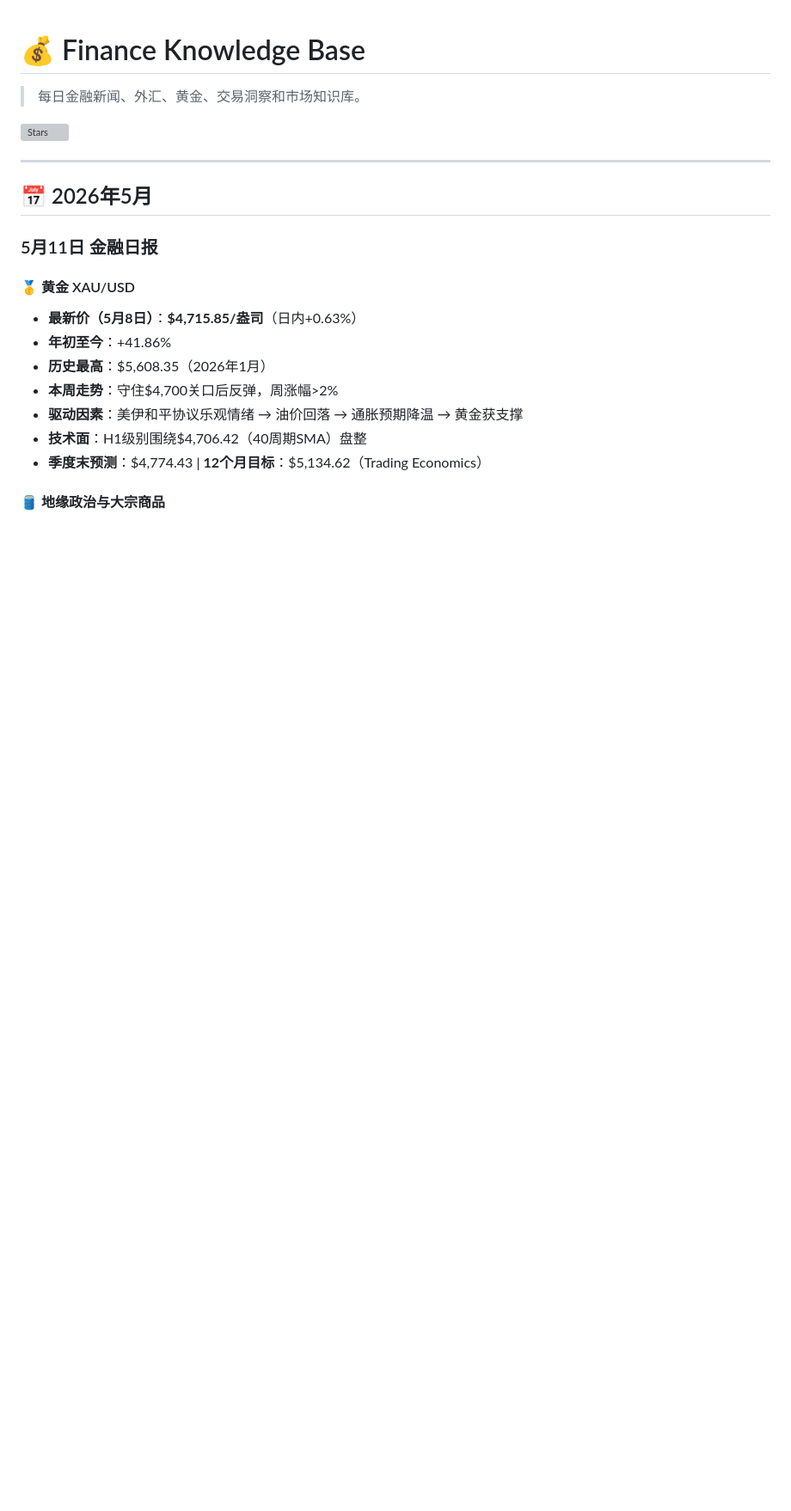
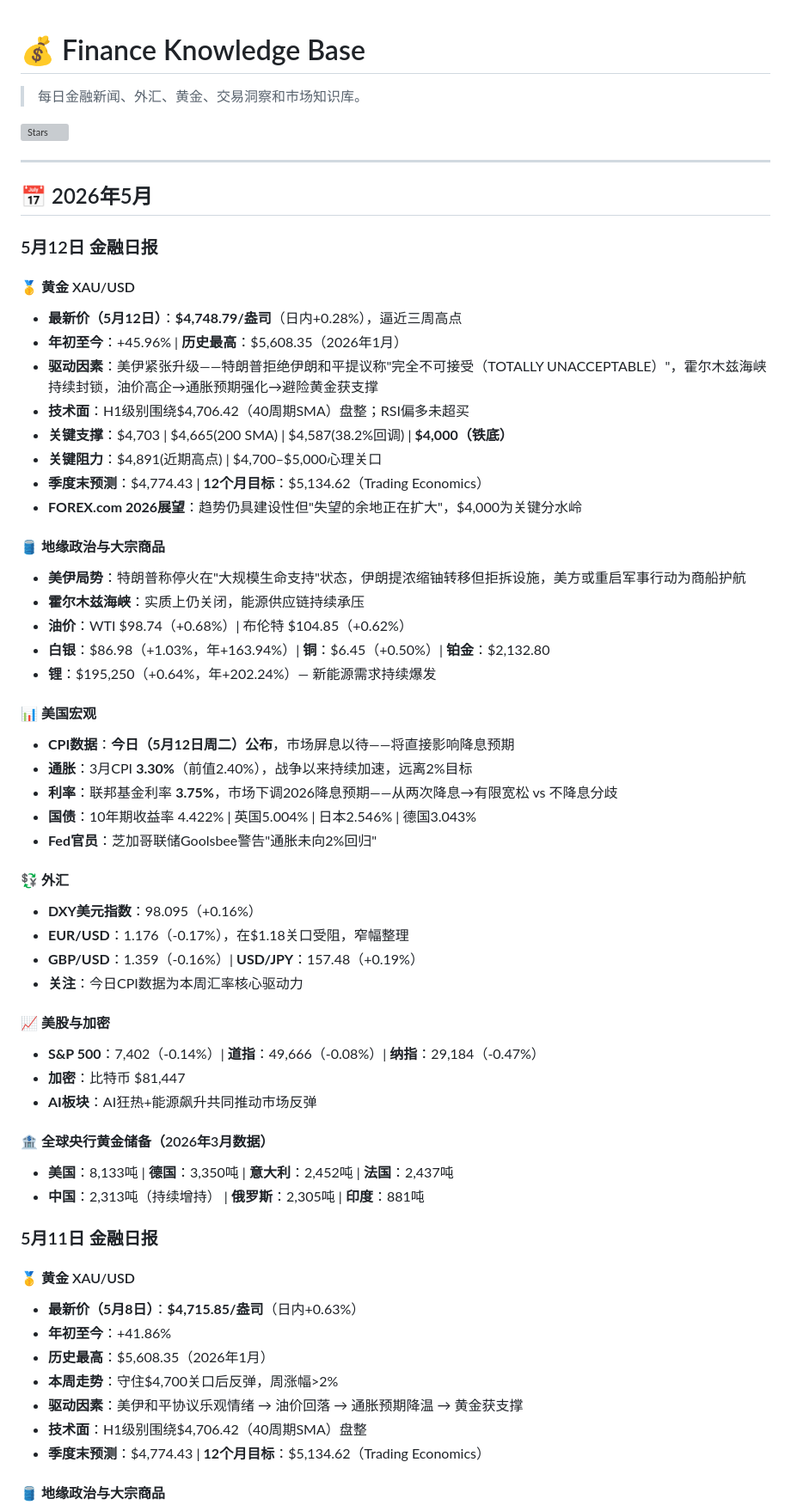
Before and after one commit to cjtdawn-cn/finance-knowledge-base, a Markdown page: README.md, the part around one of its changes. Shown at 86% size. Rendered like a GitHub page; blank space fills up the shorter version; grey boxes are pictures that could not be loaded.

Commit message:
daily: 5月12日 金融日报 - Gold 748, US-Iran tensions, CPI day, forex update

```diff
--- a/README.md
+++ b/README.md
@@ -7,6 +7,47 @@
 ---
 
 ## 📅 2026年5月
+
+### 5月12日 金融日报
+
+#### 🥇 黄金 XAU/USD
+- **最新价（5月12日）**：**$4,748.79/盎司**（日内+0.28%），逼近三周高点
+- **年初至今**：+45.96% | **历史最高**：$5,608.35（2026年1月）
+- **驱动因素**：美伊紧张升级——特朗普拒绝伊朗和平提议称"完全不可接受（TOTALLY UNACCEPTABLE）"，霍尔木兹海峡持续封锁，油价高企→通胀预期强化→避险黄金获支撑
+- **技术面**：H1级别围绕$4,706.42（40周期SMA）盘整；RSI偏多未超买
+- **关键支撑**：$4,703 | $4,665(200 SMA) | $4,587(38.2%回调) | **$4,000（铁底）**
+- **关键阻力**：$4,891(近期高点) | $4,700–$5,000心理关口
+- **季度末预测**：$4,774.43 | **12个月目标**：$5,134.62（Trading Economics）
+- **FOREX.com 2026展望**：趋势仍具建设性但"失望的余地正在扩大"，$4,000为关键分水岭
+
+#### 🛢️ 地缘政治与大宗商品
+- **美伊局势**：特朗普称停火在"大规模生命支持"状态，伊朗提浓缩铀转移但拒拆设施，美方或重启军事行动为商船护航
+- **霍尔木兹海峡**：实质上仍关闭，能源供应链持续承压
+- **油价**：WTI $98.74（+0.68%）| 布伦特 $104.85（+0.62%）
+- **白银**：$86.98（+1.03%，年+163.94%）| **铜**：$6.45（+0.50%）| **铂金**：$2,132.80
+- **锂**：$195,250（+0.64%，年+202.24%）— 新能源需求持续爆发
+
+#### 📊 美国宏观
+- **CPI数据**：**今日（5月12日周二）公布**，市场屏息以待——将直接影响降息预期
+- **通胀**：3月CPI **3.30%**（前值2.40%），战争以来持续加速，远离2%目标
+- **利率**：联邦基金利率 **3.75%**，市场下调2026降息预期——从两次降息→有限宽松 vs 不降息分歧
+- **国债**：10年期收益率 4.422% | 英国5.004% | 日本2.546% | 德国3.043%
+- **Fed官员**：芝加哥联储Goolsbee警告"通胀未向2%回归"
+
+#### 💱 外汇
+- **DXY美元指数**：98.095（+0.16%）
+- **EUR/USD**：1.176（-0.17%），在$1.18关口受阻，窄幅整理
+- **GBP/USD**：1.359（-0.16%）| **USD/JPY**：157.48（+0.19%）
+- **关注**：今日CPI数据为本周汇率核心驱动力
+
+#### 📈 美股与加密
+- **S&P 500**：7,402（-0.14%）| **道指**：49,666（-0.08%）| **纳指**：29,184（-0.47%）
+- **加密**：比特币 $81,447
+- **AI板块**：AI狂热+能源飙升共同推动市场反弹
+
+#### 🏦 全球央行黄金储备（2026年3月数据）
+- **美国**：8,133吨 | **德国**：3,350吨 | **意大利**：2,452吨 | **法国**：2,437吨
+- **中国**：2,313吨（持续增持） | **俄罗斯**：2,305吨 | **印度**：881吨
 
 ### 5月11日 金融日报
 
```
Also changed, not shown: other parts of README.md (+1 -1 lines).
